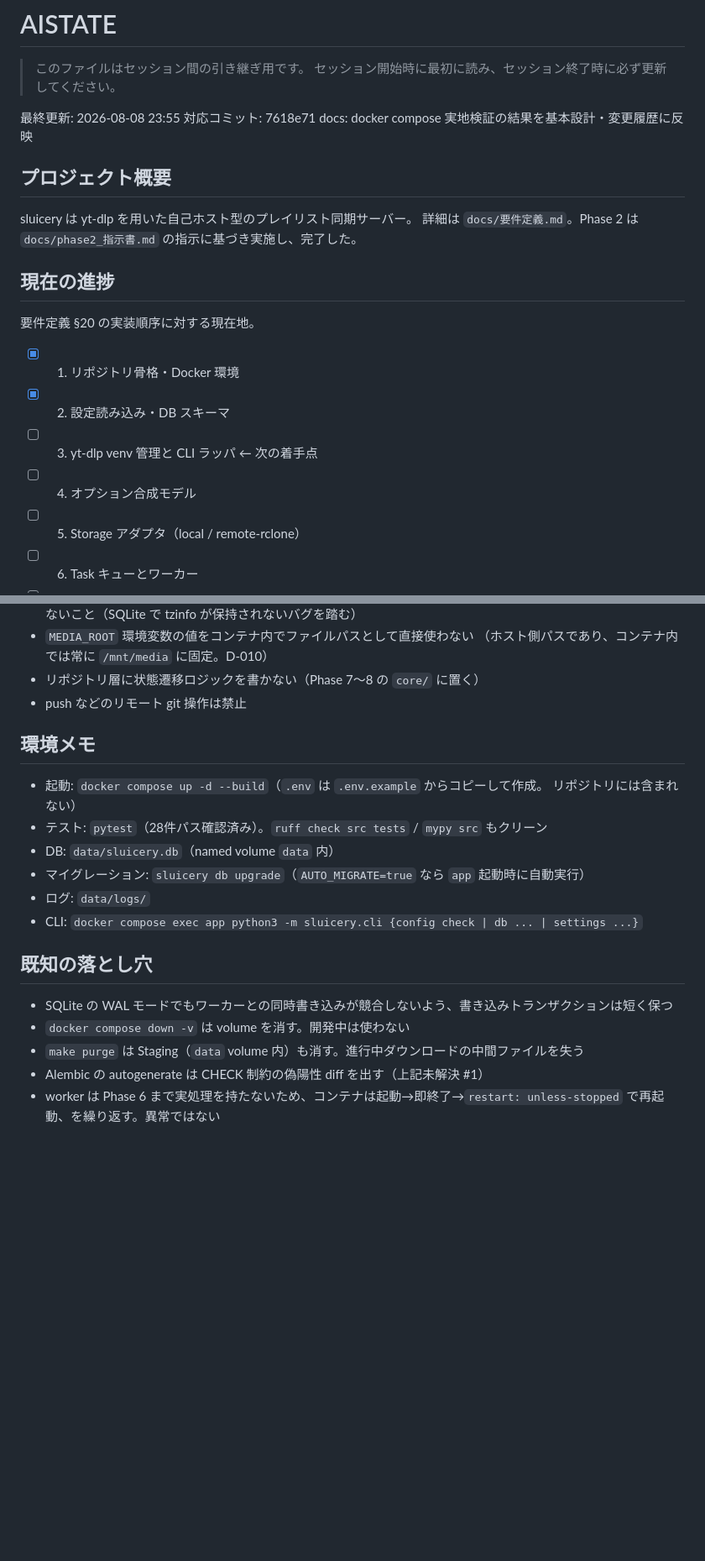
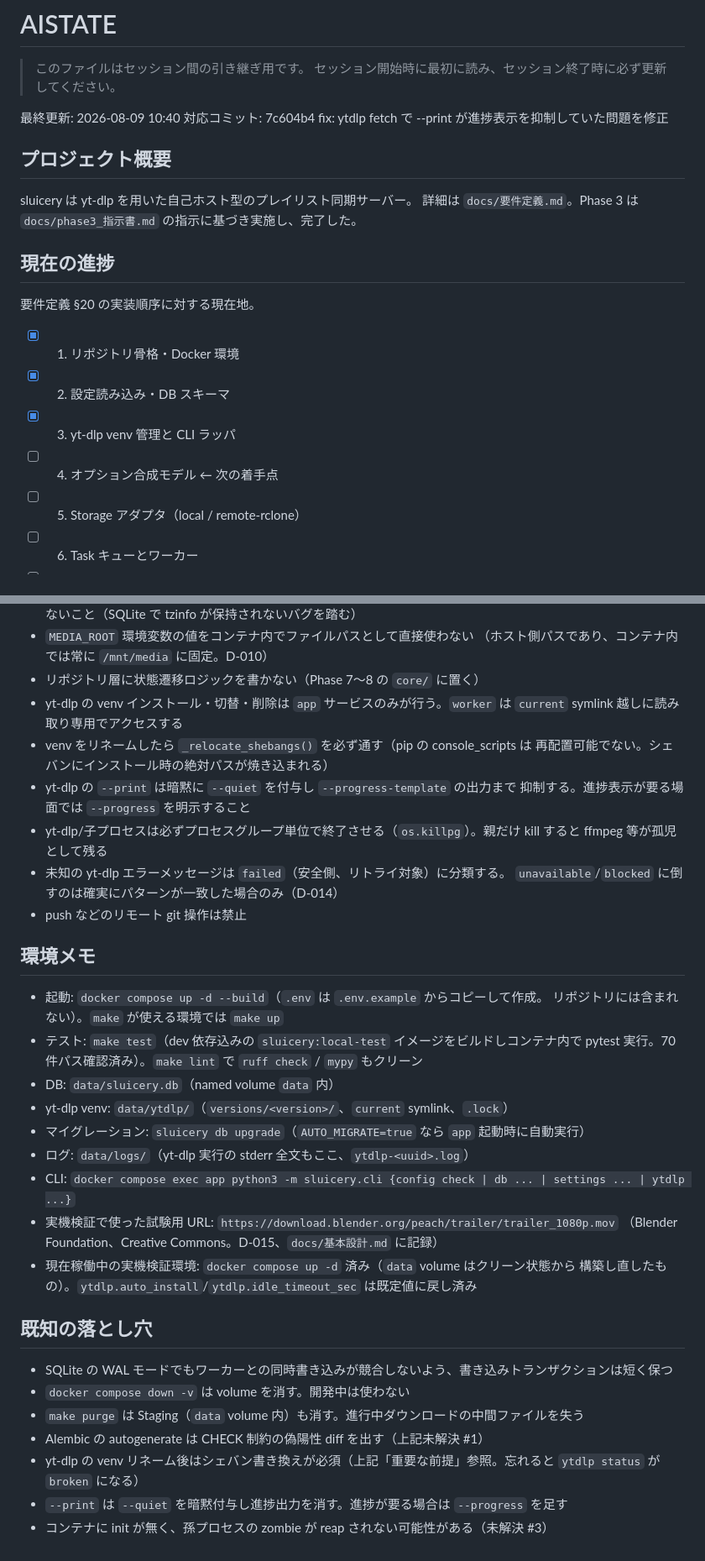
Before and after one commit to zawa356/sluicery, a Markdown page: AISTATE.md, 2 parts joined by grey strips. Shown at 84% size. Rendered like a GitHub page; blank space fills up the shorter version.

```diff
--- a/AISTATE.md
+++ b/AISTATE.md
@@ -3,13 +3,13 @@
 > このファイルはセッション間の引き継ぎ用です。
 > セッション開始時に最初に読み、セッション終了時に必ず更新してください。
 
-最終更新: 2026-08-08 23:55
-対応コミット: 7618e71 docs: docker compose 実地検証の結果を基本設計・変更履歴に反映
+最終更新: 2026-08-09 10:40
+対応コミット: 7c604b4 fix: ytdlp fetch で --print が進捗表示を抑制していた問題を修正
 
 ## プロジェクト概要
 
 sluicery は yt-dlp を用いた自己ホスト型のプレイリスト同期サーバー。
-詳細は `docs/要件定義.md`。Phase 2 は `docs/phase2_指示書.md` の指示に基づき実施し、完了した。
+詳細は `docs/要件定義.md`。Phase 3 は `docs/phase3_指示書.md` の指示に基づき実施し、完了した。
 
 ## 現在の進捗
 
@@ -17,8 +17,8 @@ sluicery は yt-dlp を用いた自己ホスト型のプレイリスト同期サ
 
 - [x] 1. リポジトリ骨格・Docker 環境
 - [x] 2. 設定読み込み・DB スキーマ
-- [ ] 3. yt-dlp venv 管理と CLI ラッパ  ← 次の着手点
-- [ ] 4. オプション合成モデル
+- [x] 3. yt-dlp venv 管理と CLI ラッパ
+- [ ] 4. オプション合成モデル  ← 次の着手点
 - [ ] 5. Storage アダプタ（local / remote-rclone）
 - [ ] 6. Task キューとワーカー
 - [ ] 7. パイプライン（download → verify → postprocess(空) → publish → index）
@@ -87,17 +111,33 @@ sluicery は yt-dlp を用いた自己ホスト型のプレイリスト同期サ
 - `MEDIA_ROOT` 環境変数の値をコンテナ内でファイルパスとして直接使わない
   （ホスト側パスであり、コンテナ内では常に `/mnt/media` に固定。D-010）
 - リポジトリ層に状態遷移ロジックを書かない（Phase 7〜8 の `core/` に置く）
+- yt-dlp の venv インストール・切替・削除は `app` サービスのみが行う。`worker` は
+  `current` symlink 越しに読み取り専用でアクセスする
+- venv をリネームしたら `_relocate_shebangs()` を必ず通す（pip の console_scripts は
+  再配置可能でない。シェバンにインストール時の絶対パスが焼き込まれる）
+- yt-dlp の `--print` は暗黙に `--quiet` を付与し `--progress-template` の出力まで
+  抑制する。進捗表示が要る場面では `--progress` を明示すること
+- yt-dlp/子プロセスは必ずプロセスグループ単位で終了させる（`os.killpg`）。親だけ
+  kill すると ffmpeg 等が孤児として残る
+- 未知の yt-dlp エラーメッセージは `failed`（安全側、リトライ対象）に分類する。
+  `unavailable`/`blocked` に倒すのは確実にパターンが一致した場合のみ（D-014）
 - push などのリモート git 操作は禁止
 
 ## 環境メモ
 
 - 起動: `docker compose up -d --build`（`.env` は `.env.example` からコピーして作成。
-  リポジトリには含まれない）
-- テスト: `pytest`（28件パス確認済み）。`ruff check src tests` / `mypy src` もクリーン
+  リポジトリには含まれない）。`make` が使える環境では `make up`
+- テスト: `make test`（dev 依存込みの `sluicery:local-test` イメージをビルドしコンテナ内で
+  pytest 実行。70件パス確認済み）。`make lint` で `ruff check` / `mypy` もクリーン
 - DB: `data/sluicery.db`（named volume `data` 内）
+- yt-dlp venv: `data/ytdlp/`（`versions/<version>/`、`current` symlink、`.lock`）
 - マイグレーション: `sluicery db upgrade`（`AUTO_MIGRATE=true` なら `app` 起動時に自動実行）
-- ログ: `data/logs/`
-- CLI: `docker compose exec app python3 -m sluicery.cli {config check | db ... | settings ...}`
+- ログ: `data/logs/`（yt-dlp 実行の stderr 全文もここ、`ytdlp-<uuid>.log`）
+- CLI: `docker compose exec app python3 -m sluicery.cli {config check | db ... | settings ... | ytdlp ...}`
+- 実機検証で使った試験用 URL: `https://download.blender.org/peach/trailer/trailer_1080p.mov`
+  （Blender Foundation、Creative Commons。D-015、`docs/基本設計.md` に記録）
+- 現在稼働中の実機検証環境: `docker compose up -d` 済み（`data` volume はクリーン状態から
+  構築し直したもの）。`ytdlp.auto_install`/`ytdlp.idle_timeout_sec` は既定値に戻し済み
 
 ## 既知の落とし穴
 
@@ -105,5 +145,7 @@ sluicery は yt-dlp を用いた自己ホスト型のプレイリスト同期サ
 - `docker compose down -v` は volume を消す。開発中は使わない
 - `make purge` は Staging（`data` volume 内）も消す。進行中ダウンロードの中間ファイルを失う
 - Alembic の autogenerate は CHECK 制約の偽陽性 diff を出す（上記未解決 #1）
-- worker は Phase 6 まで実処理を持たないため、コンテナは起動→即終了→`restart: unless-stopped`
-  で再起動、を繰り返す。異常ではない
+- yt-dlp の venv リネーム後はシェバン書き換えが必須（上記「重要な前提」参照。忘れると
+  `ytdlp status` が `broken` になる）
+- `--print` は `--quiet` を暗黙付与し進捗出力を消す。進捗が要る場合は `--progress` を足す
+- コンテナに init が無く、孫プロセスの zombie が reap されない可能性がある（未解決 #3）
```
Also changed, not shown: other parts of AISTATE.md (+52 -28 lines), docs/変更履歴.md (+3 -0 lines).
